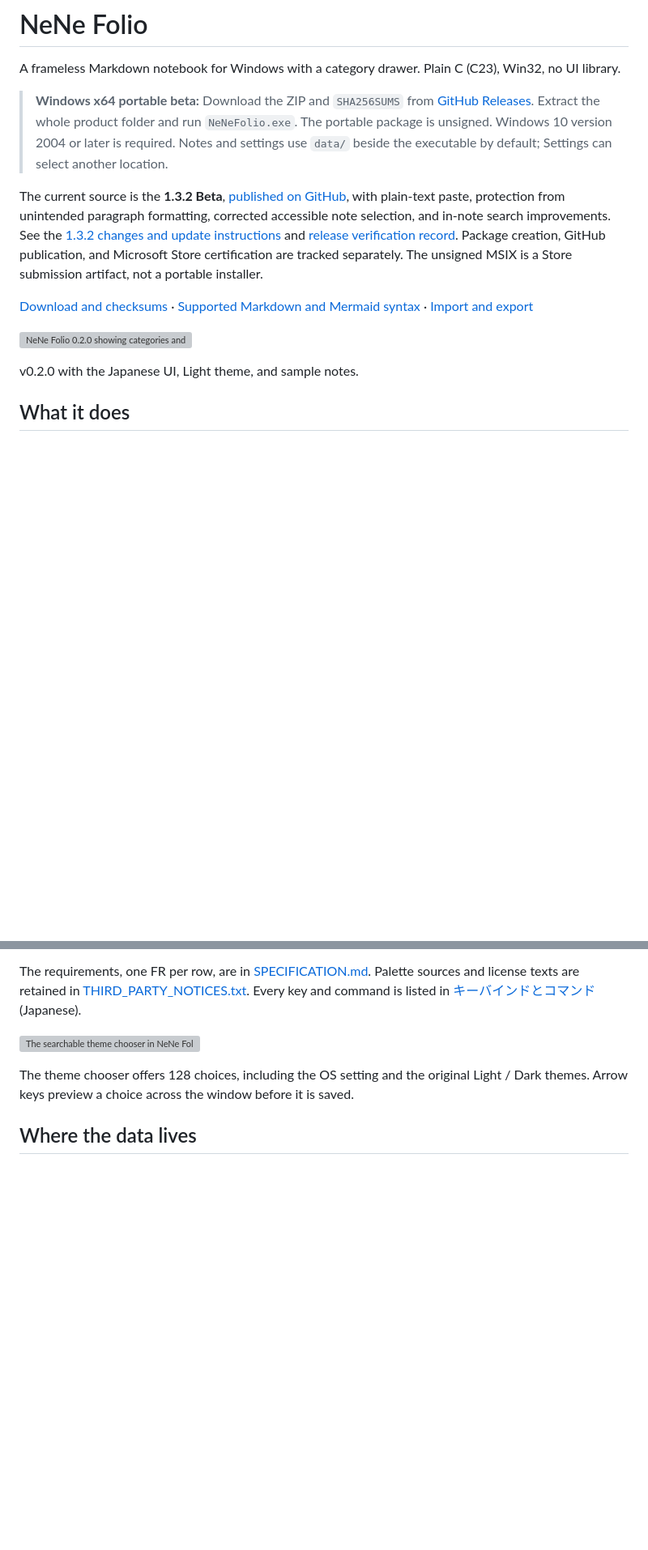
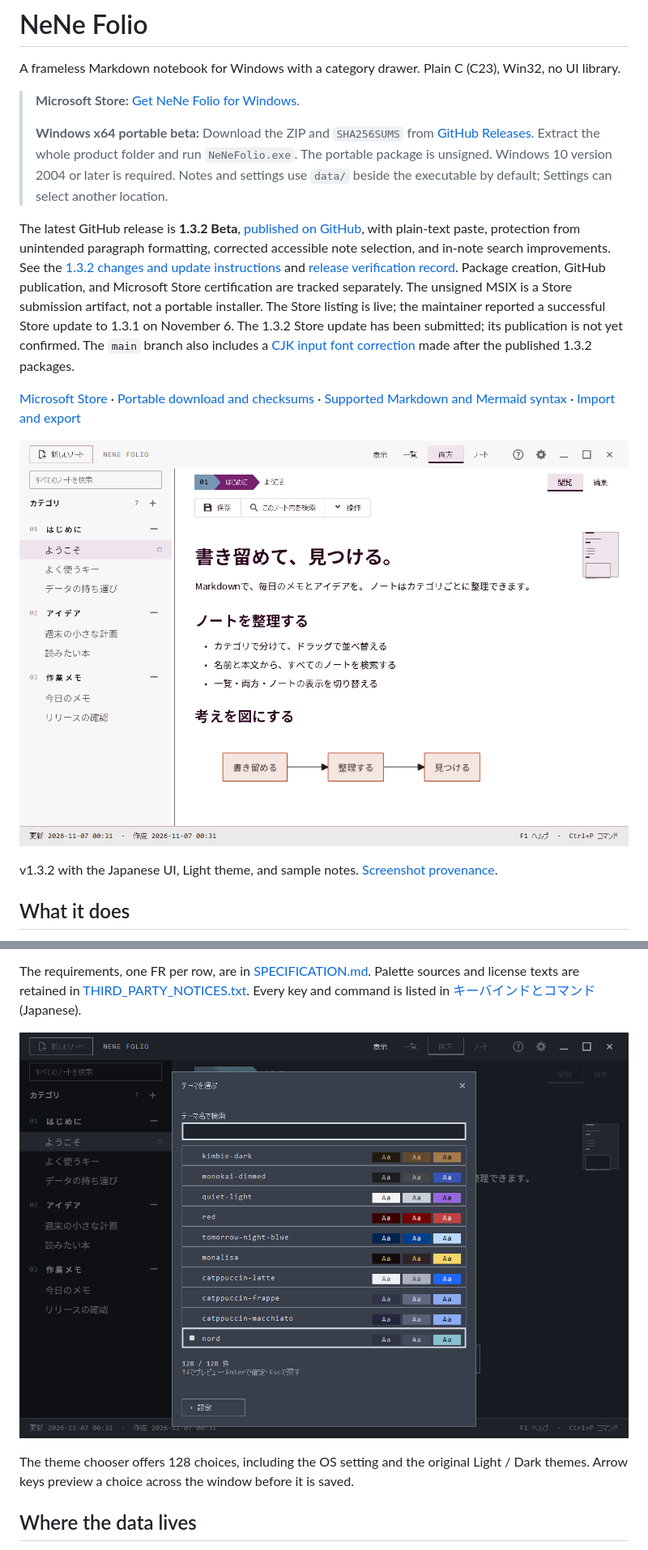
Before and after one commit to hideyukiMORI/nene-folio, a Markdown page: README.md, 2 parts joined by grey strips. Shown at 81% size. Rendered like a GitHub page; pictures changed too: docs/images/1.3.2-main.png (added), docs/images/1.3.2-themes.png (added); blank space fills up the shorter version; grey boxes are pictures that could not be loaded.

Commit message:
docs(readme): Store導線と現行画面・反映状態を揃える (#785)

```diff
--- a/README.md
+++ b/README.md
@@ -2,26 +2,33 @@
 
 A frameless Markdown notebook for Windows with a category drawer. Plain C (C23), Win32, no UI library.
 
+> **Microsoft Store:** [Get NeNe Folio for Windows](https://apps.microsoft.com/detail/9PCHS225SWBX).
+>
 > **Windows x64 portable beta:** Download the ZIP and `SHA256SUMS` from
 > [GitHub Releases](https://github.com/hideyukiMORI/nene-folio/releases).
 > Extract the whole product folder and run `NeNeFolio.exe`. The portable package is unsigned.
 > Windows 10 version 2004 or later is required. Notes and settings use `data/` beside the executable
 > by default; Settings can select another location.
 
-The current source is the **1.3.2 Beta**, [published on GitHub](https://github.com/hideyukiMORI/nene-folio/releases/tag/v1.3.2), with plain-text paste, protection from
+The latest GitHub release is **1.3.2 Beta**, [published on GitHub](https://github.com/hideyukiMORI/nene-folio/releases/tag/v1.3.2), with plain-text paste, protection from
 unintended paragraph formatting, corrected accessible note selection, and in-note search improvements.
 See the [1.3.2 changes and update instructions](docs/release/1.3.2.md) and
 [release verification record](docs/quality/2026-11-06-release-1.3.2.md).
 Package creation, GitHub publication, and Microsoft Store certification are tracked separately.
 The unsigned MSIX is a Store submission artifact, not a portable installer.
+The Store listing is live; the maintainer reported a successful Store update to 1.3.1 on November 6.
+The 1.3.2 Store update has been submitted; its publication is not yet confirmed.
+The `main` branch also includes a [CJK input font correction](docs/quality/2026-11-06-editor-font-binding.md)
+made after the published 1.3.2 packages.
 
-[Download and checksums](https://github.com/hideyukiMORI/nene-folio/releases)
+[Microsoft Store](https://apps.microsoft.com/detail/9PCHS225SWBX)
+· [Portable download and checksums](https://github.com/hideyukiMORI/nene-folio/releases)
 · [Supported Markdown and Mermaid syntax](docs/MARKDOWN.md)
 · [Import and export](docs/TRANSFER.md)
 
-![NeNe Folio 0.2.0 showing categories and a rendered Markdown note](docs/images/0.2.0-main.png)
+![NeNe Folio 1.3.2 showing categories, a Markdown note and a Mermaid flowchart](docs/images/1.3.2-main.png)
 
-v0.2.0 with the Japanese UI, Light theme, and sample notes.
+v1.3.2 with the Japanese UI, Light theme, and sample notes. [Screenshot provenance](docs/quality/2026-11-07-readme-current.md).
 
 ## What it does
 
@@ -116,7 +123,7 @@ The requirements, one FR per row, are in [SPECIFICATION.md](SPECIFICATION.md).
 Palette sources and license texts are retained in [THIRD_PARTY_NOTICES.txt](THIRD_PARTY_NOTICES.txt).
 Every key and command is listed in [キーバインドとコマンド](docs/KEY_BINDINGS.md) (Japanese).
 
-![The searchable theme chooser in NeNe Folio 0.2.0, with Nord selected](docs/images/0.2.0-themes.png)
+![The searchable theme chooser in NeNe Folio 1.3.2, with Nord selected](docs/images/1.3.2-themes.png)
 
 The theme chooser offers 128 choices, including the OS setting and the original Light / Dark themes.
 Arrow keys preview a choice across the window before it is saved.
```
Also changed, not shown: other parts of README.md (+3 -1 lines), docs/handoffs/2026-11-07.md (added, +20 -0 lines), docs/quality/2026-11-06-editor-font-binding.md (+9 -0 lines), docs/quality/2026-11-07-readme-current.md (added, +50 -0 lines), docs/reports/2026-11-07.md (added, +20 -0 lines), docs/todo/current.md (+17 -13 lines).
